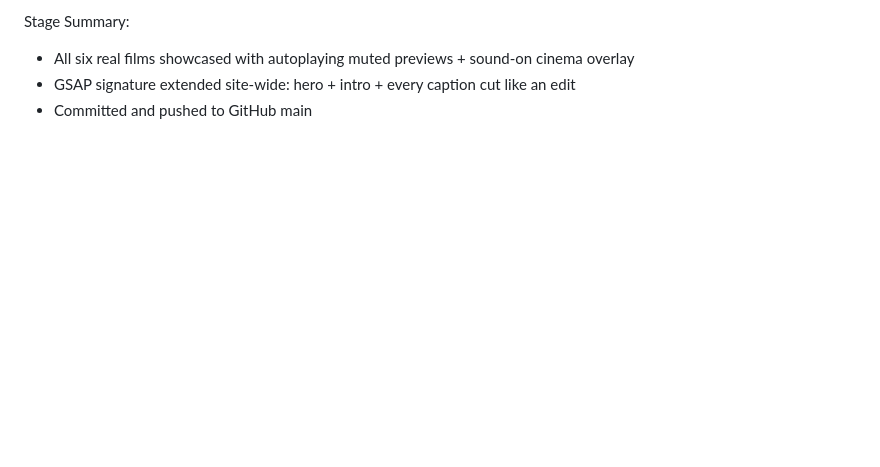
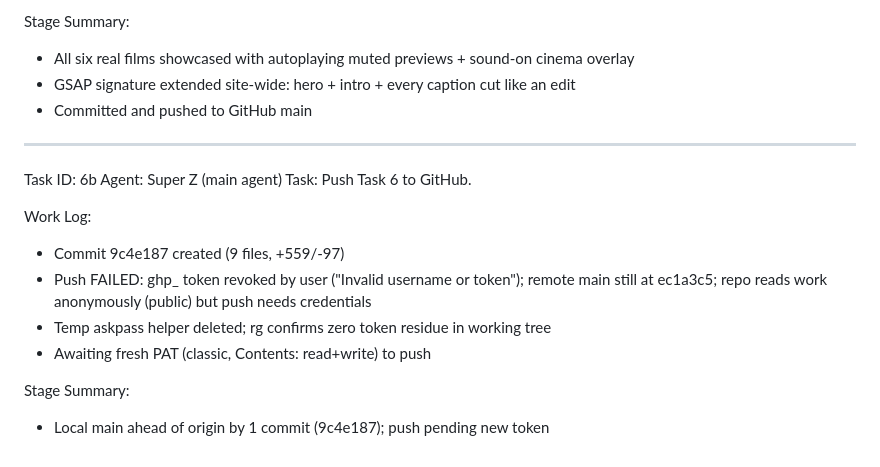
Before and after one commit to sulemsaba/draxraw, a Markdown page: worklog.md, the part around the change. GitHub-like rendering; blank space fills up the shorter version.

Commit message:
worklog: Task 6 push pending fresh token

```diff
--- a/worklog.md
+++ b/worklog.md
@@ -140,3 +140,16 @@ Stage Summary:
 - All six real films showcased with autoplaying muted previews + sound-on cinema overlay
 - GSAP signature extended site-wide: hero + intro + every caption cut like an edit
 - Committed and pushed to GitHub main
+---
+Task ID: 6b
+Agent: Super Z (main agent)
+Task: Push Task 6 to GitHub.
+
+Work Log:
+- Commit 9c4e187 created (9 files, +559/-97)
+- Push FAILED: ghp_ token revoked by user ("Invalid username or token"); remote main still at ec1a3c5; repo reads work anonymously (public) but push needs credentials
+- Temp askpass helper deleted; rg confirms zero token residue in working tree
+- Awaiting fresh PAT (classic, Contents: read+write) to push
+
+Stage Summary:
+- Local main ahead of origin by 1 commit (9c4e187); push pending new token
```
